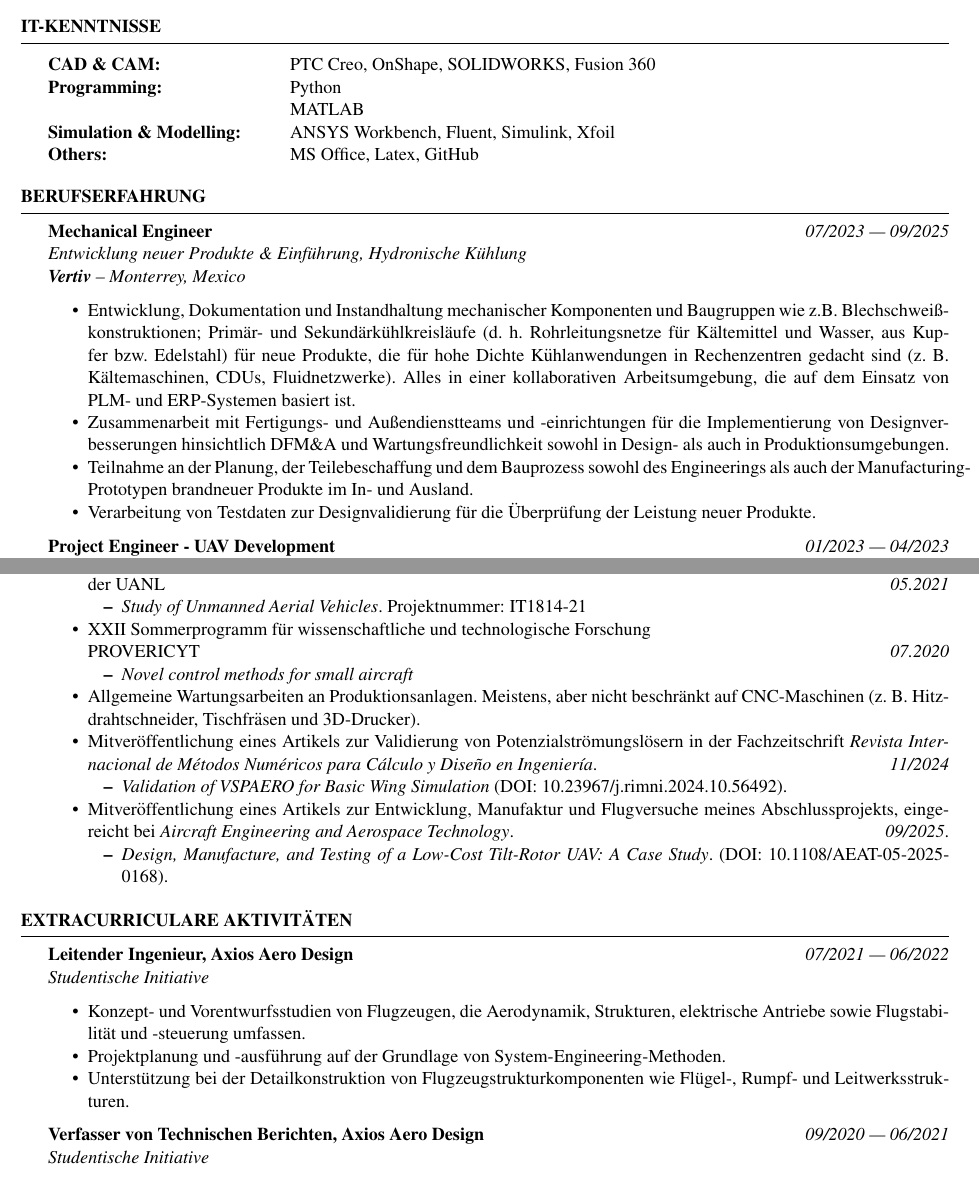
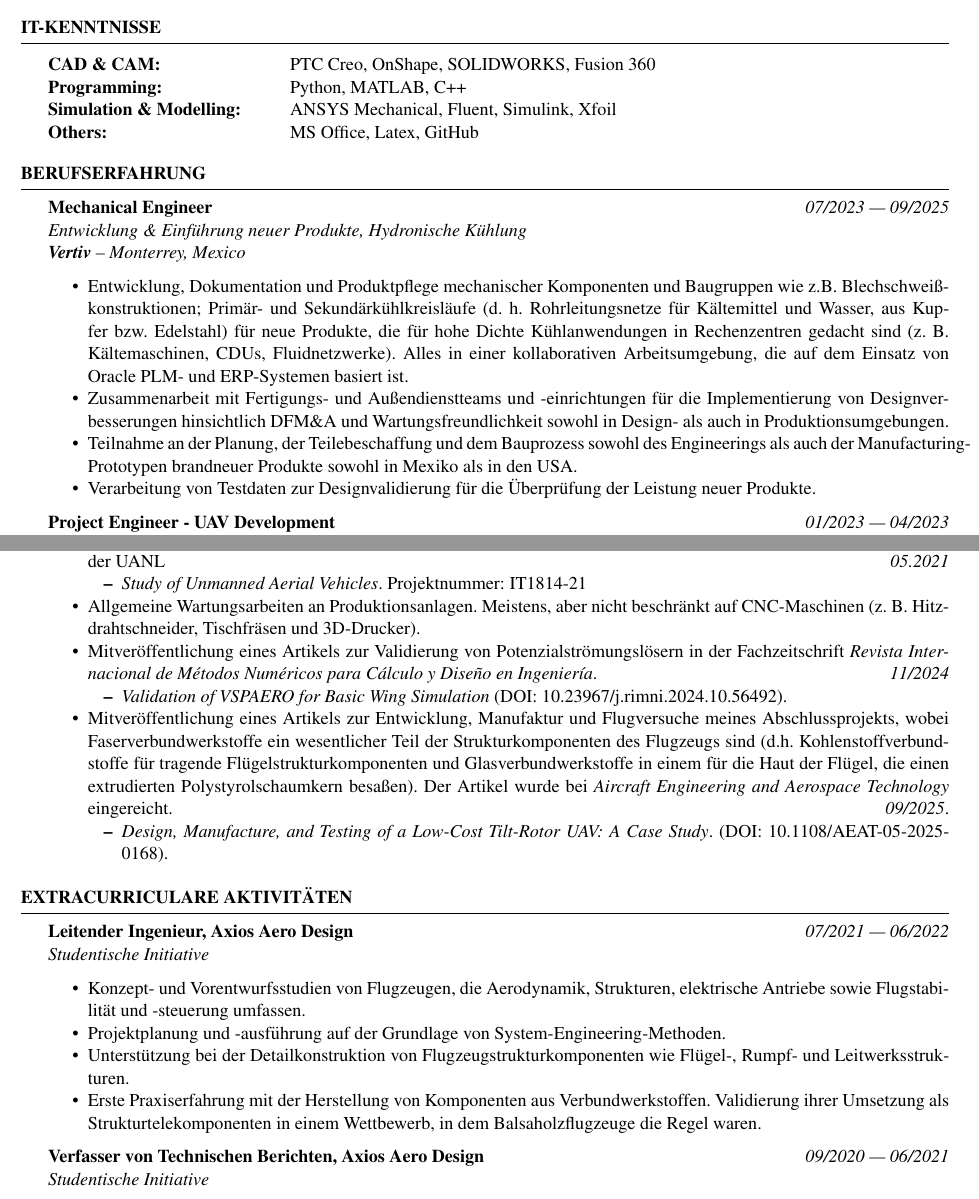
Before and after one commit to JARC99/curriculum-vitae, a LaTeX CV (curriculum_vitae_de/curriculum_vitae_de.tex): two parts of pages 1 and 2 of 2, joined at a grey line, cut so that both start at the same text. Compiled offline with pdfLaTeX.

Commit message:
Update CV in German to apply to Zeisberg

```diff
--- a/curriculum_vitae_de/curriculum_vitae_de.tex
+++ b/curriculum_vitae_de/curriculum_vitae_de.tex
@@ -45,8 +45,8 @@
     \begin{rSection}{IT-Kenntnisse}
         \begin{tabular}{ @{} >{\bfseries}l @{\hspace{6ex}} l }
             CAD \& CAM: & PTC Creo, OnShape, SOLIDWORKS, Fusion 360 \\
-            Programming: & Python\\ & MATLAB\\
-            Simulation \& Modelling: & ANSYS Workbench, Fluent, Simulink, Xfoil\\
+            Programming: & Python, MATLAB, C++\\
+	            Simulation \& Modelling: & ANSYS Mechanical, Fluent, Simulink, Xfoil\\
             Others: & MS Office, Latex, GitHub\\
         \end{tabular}
     \end{rSection}
@@ -54,12 +54,12 @@
     % ==== WORK EXPERIENCE SECTION ====
 \begin{rSection}{Berufserfahrung}
         {\bf Mechanical Engineer} \hfill{\itshape 07/2023 --- 09/2025}
-        \\{\textit{Entwicklung neuer Produkte \& Einführung, Hydronische Kühlung}}
+        \\{\textit{Entwicklung \& Einführung neuer Produkte, Hydronische Kühlung}}
         \\{\textit{\textbf{Vertiv} -- Monterrey, Mexico}}
         \begin{itemize}
-            \item Entwicklung, Dokumentation und Instandhaltung mechanischer Komponenten und Baugruppen wie z.B. Blechschweißkonstruktionen; Primär- und Sekundärkühlkreisläufe (d. h. Rohrleitungsnetze für Kältemittel und Wasser, aus Kupfer bzw. Edelstahl) für neue Produkte, die für hohe Dichte Kühlanwendungen in Rechenzentren gedacht sind (z. B. Kältemaschinen, CDUs, Fluidnetzwerke). Alles in einer kollaborativen Arbeitsumgebung, die auf dem Einsatz von PLM- und ERP-Systemen basiert ist.
+            \item Entwicklung, Dokumentation und Produktpflege mechanischer Komponenten und Baugruppen wie z.B. Blechschweißkonstruktionen; Primär- und Sekundärkühlkreisläufe (d. h. Rohrleitungsnetze für Kältemittel und Wasser, aus Kupfer bzw. Edelstahl) für neue Produkte, die für hohe Dichte Kühlanwendungen in Rechenzentren gedacht sind (z. B. Kältemaschinen, CDUs, Fluidnetzwerke). Alles in einer kollaborativen Arbeitsumgebung, die auf dem Einsatz von Oracle PLM- und ERP-Systemen basiert ist.
             \item Zusammenarbeit mit Fertigungs- und Außendienstteams und -einrichtungen für die Implementierung von Designverbesserungen hinsichtlich DFM\&A und Wartungsfreundlichkeit sowohl in Design- als auch in Produktionsumgebungen.
-            \item Teilnahme an der Planung, der Teilebeschaffung und dem Bauprozess sowohl des Engineerings als auch der Manufacturing-Prototypen brandneuer Produkte im In- und Ausland.
+            \item Teilnahme an der Planung, der Teilebeschaffung und dem Bauprozess sowohl des Engineerings als auch der Manufacturing-Prototypen brandneuer Produkte sowohl in Mexiko als in den USA.
             \item Verarbeitung von Testdaten zur Designvalidierung für die Überprüfung der Leistung neuer Produkte.
         \end{itemize}
 
@@ -95,10 +95,10 @@
             \begin{itemize}
                 \item \textit{Study of Unmanned Aerial Vehicles}. Projektnummer: IT1814-21
             \end{itemize}
-            \item XXII Sommerprogramm für wissenschaftliche und technologische Forschung\\ PROVERICYT \hfill {\itshape 07.2020}
-            \begin{itemize}
-                \item \textit{Novel control methods for small aircraft}
-            \end{itemize}
+            %\item XXII Sommerprogramm für wissenschaftliche und technologische Forschung\\ PROVERICYT \hfill {\itshape 07.2020}
+            %\begin{itemize}
+             %   \item \textit{Novel control methods for small aircraft}
+            %\end{itemize}
 
             \item Allgemeine Wartungsarbeiten an Produktionsanlagen. Meistens, aber nicht beschränkt auf CNC-Maschinen (z. B. Hitzdrahtschneider, Tischfräsen und 3D-Drucker).
 
@@ -107,7 +107,8 @@
                 \item \textit{Validation of VSPAERO for Basic Wing Simulation} (DOI: 10.23967/j.rimni.2024.10.56492).
             \end{itemize}
 
-            \item Mitveröffentlichung eines Artikels zur Entwicklung, Manufaktur und Flugversuche meines Abschlussprojekts, eingereicht bei \textit{Aircraft Engineering and Aerospace Technology}.\hfill {\itshape 09/2025}.
+            \item Mitveröffentlichung eines Artikels zur Entwicklung, Manufaktur und Flugversuche meines Abschlussprojekts, wobei Faserverbundwerkstoffe ein wesentlicher Teil der Strukturkomponenten des Flugzeugs sind (d.h. Kohlenstoffverbundstoffe für tragende Flügelstrukturkomponenten und Glasverbundwerkstoffe in einem für die Haut der Flügel, die einen extrudierten Polystyrolschaumkern besaßen). Der Artikel wurde bei \textit{Aircraft Engineering and Aerospace Technology} eingereicht.\hfill {\itshape 09/2025}.
+
             \begin{itemize}
                 \item \textit{Design, Manufacture, and Testing of a Low-Cost Tilt-Rotor UAV: A Case Study}. (DOI: 10.1108/AEAT-05-2025-0168).
             \end{itemize}
@@ -126,6 +127,7 @@
             \item Konzept- und Vorentwurfsstudien von Flugzeugen, die Aerodynamik, Strukturen, elektrische Antriebe sowie Flugstabilität und -steuerung umfassen.
             \item Projektplanung und -ausführung auf der Grundlage von System-Engineering-Methoden.
             \item Unterstützung bei der Detailkonstruktion von Flugzeugstrukturkomponenten wie Flügel-, Rumpf- und Leitwerksstrukturen.
+            \item Erste Praxiserfahrung mit der Herstellung von Komponenten aus Verbundwerkstoffen. Validierung ihrer Umsetzung als Strukturtelekomponenten in einem Wettbewerb, in dem Balsaholzflugzeuge die Regel waren.
         \end{itemize}
 
         {\bf Verfasser von Technischen Berichten, Axios Aero Design} \hfill {\itshape 09/2020 --- 06/2021}
```
Also changed, not shown: curriculum_vitae_de/curriculum_vitae_de.pdf, 2 other files.
